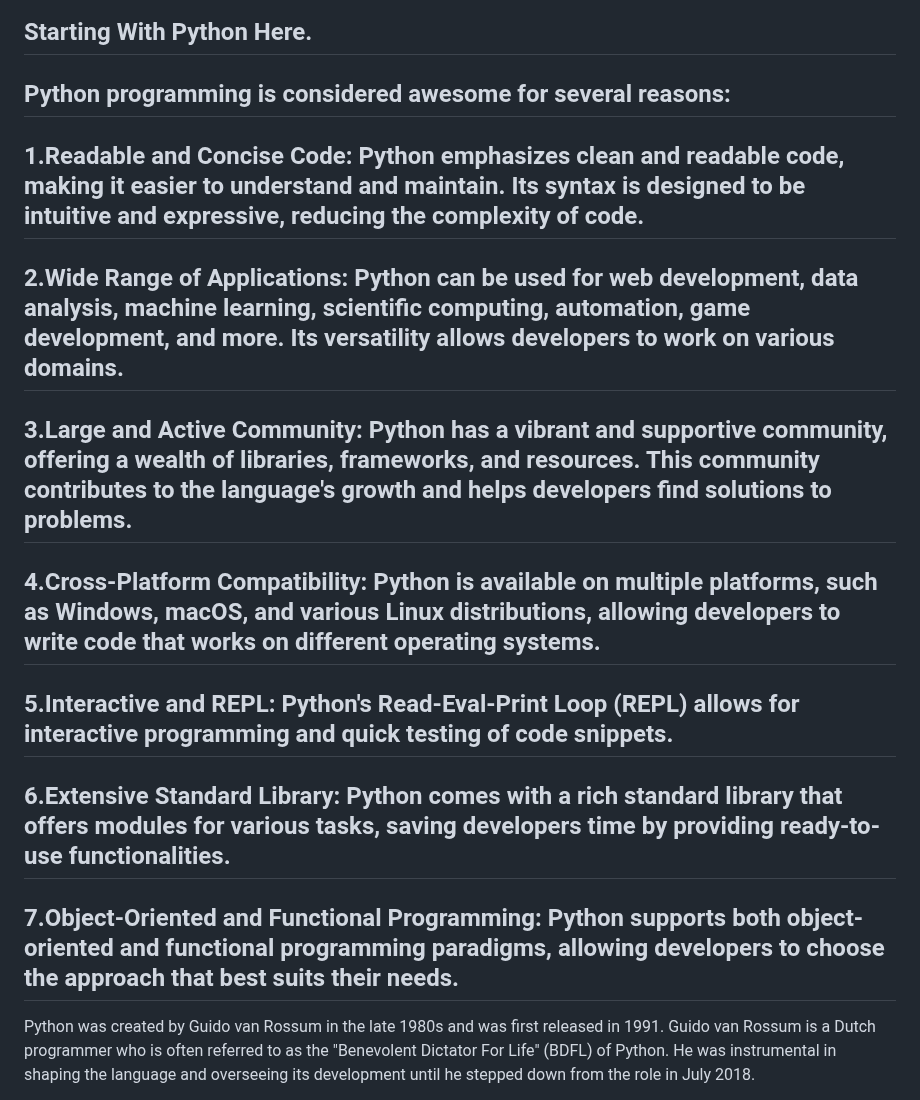
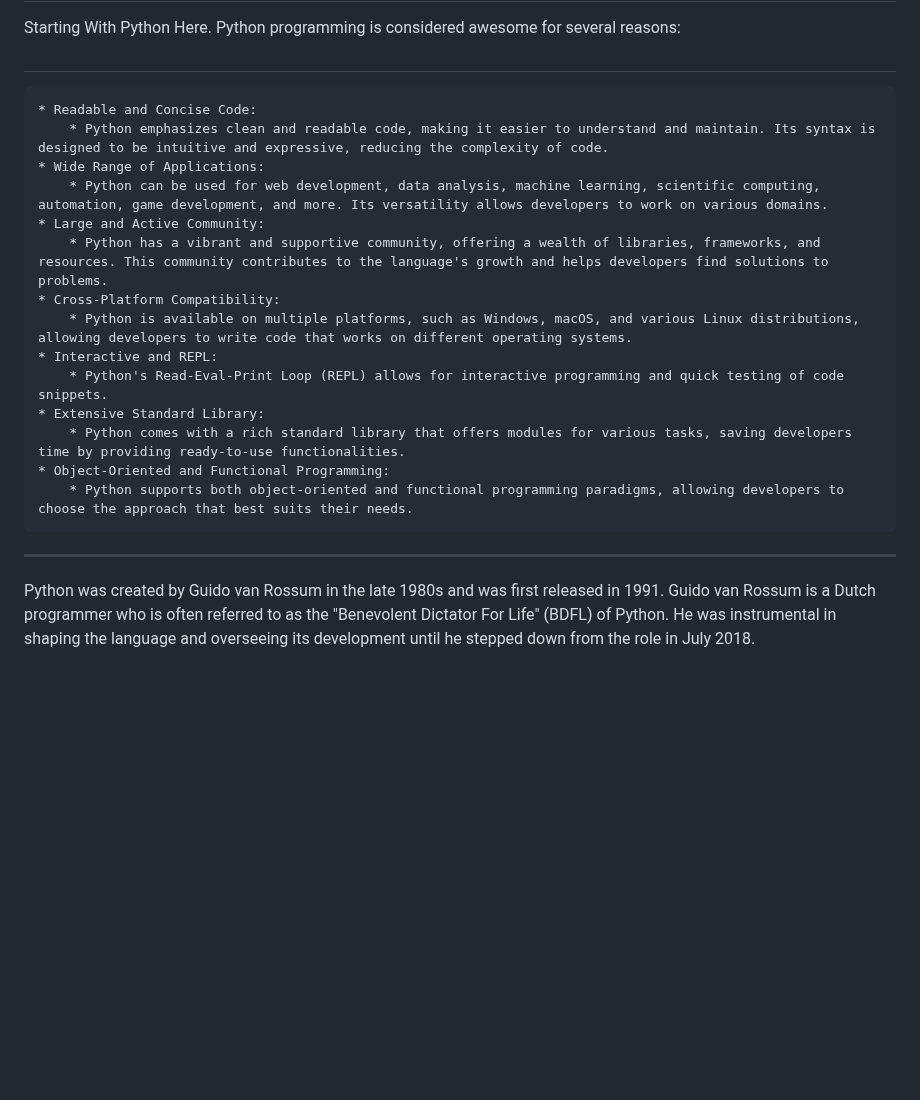
Before and after one commit to TheeKingZa/alx-higher_level_programming, a Markdown page: 0x00-python-hello_world/README.md, the part around one of its changes. Rendered like a GitHub page; blank space fills up the shorter version.

Commit message:
readme update and linking

```diff
--- a/0x00-python-hello_world/README.md
+++ b/0x00-python-hello_world/README.md
@@ -2,27 +3,22 @@
 Starting With Python Here.
--------
 Python programming is considered awesome for several reasons:
--------
+#
 
-1.Readable and Concise Code: Python emphasizes clean and readable code, making it easier to understand and maintain. Its syntax is designed to be intuitive and expressive, reducing the complexity of code.
--------
+	* Readable and Concise Code:
+		* Python emphasizes clean and readable code, making it easier to understand and maintain. Its syntax is designed to be intuitive and expressive, reducing the complexity of code.
+	* Wide Range of Applications:
+		* Python can be used for web development, data analysis, machine learning, scientific computing, automation, game development, and more. Its versatility allows developers to work on various domains.
+	* Large and Active Community:
+		* Python has a vibrant and supportive community, offering a wealth of libraries, frameworks, and resources. This community contributes to the language's growth and helps developers find solutions to problems.
+	* Cross-Platform Compatibility:
+		* Python is available on multiple platforms, such as Windows, macOS, and various Linux distributions, allowing developers to write code that works on different operating systems.
+	* Interactive and REPL:
+		* Python's Read-Eval-Print Loop (REPL) allows for interactive programming and quick testing of code snippets.
+	* Extensive Standard Library:
+		* Python comes with a rich standard library that offers modules for various tasks, saving developers time by providing ready-to-use functionalities.
+	* Object-Oriented and Functional Programming:
+		* Python supports both object-oriented and functional programming paradigms, allowing developers to choose the approach that best suits their needs.
 
-2.Wide Range of Applications: Python can be used for web development, data analysis, machine learning, scientific computing, automation, game development, and more. Its versatility allows developers to work on various domains.
--------
-
-3.Large and Active Community: Python has a vibrant and supportive community, offering a wealth of libraries, frameworks, and resources. This community contributes to the language's growth and helps developers find solutions to problems.
--------
-
-4.Cross-Platform Compatibility: Python is available on multiple platforms, such as Windows, macOS, and various Linux distributions, allowing developers to write code that works on different operating systems.
--------
-
-5.Interactive and REPL: Python's Read-Eval-Print Loop (REPL) allows for interactive programming and quick testing of code snippets.
--------
-
-6.Extensive Standard Library: Python comes with a rich standard library that offers modules for various tasks, saving developers time by providing ready-to-use functionalities.
--------
-
-7.Object-Oriented and Functional Programming: Python supports both object-oriented and functional programming paradigms, allowing developers to choose the approach that best suits their needs.
 -------
 
 Python was created by Guido van Rossum in the late 1980s and was first released in 1991. Guido van Rossum is a Dutch programmer who is often referred to as the "Benevolent Dictator For Life" (BDFL) of Python. He was instrumental in shaping the language and overseeing its development until he stepped down from the role in July 2018.
```
Also changed, not shown: other parts of 0x00-python-hello_world/README.md (+2 -1 lines).
